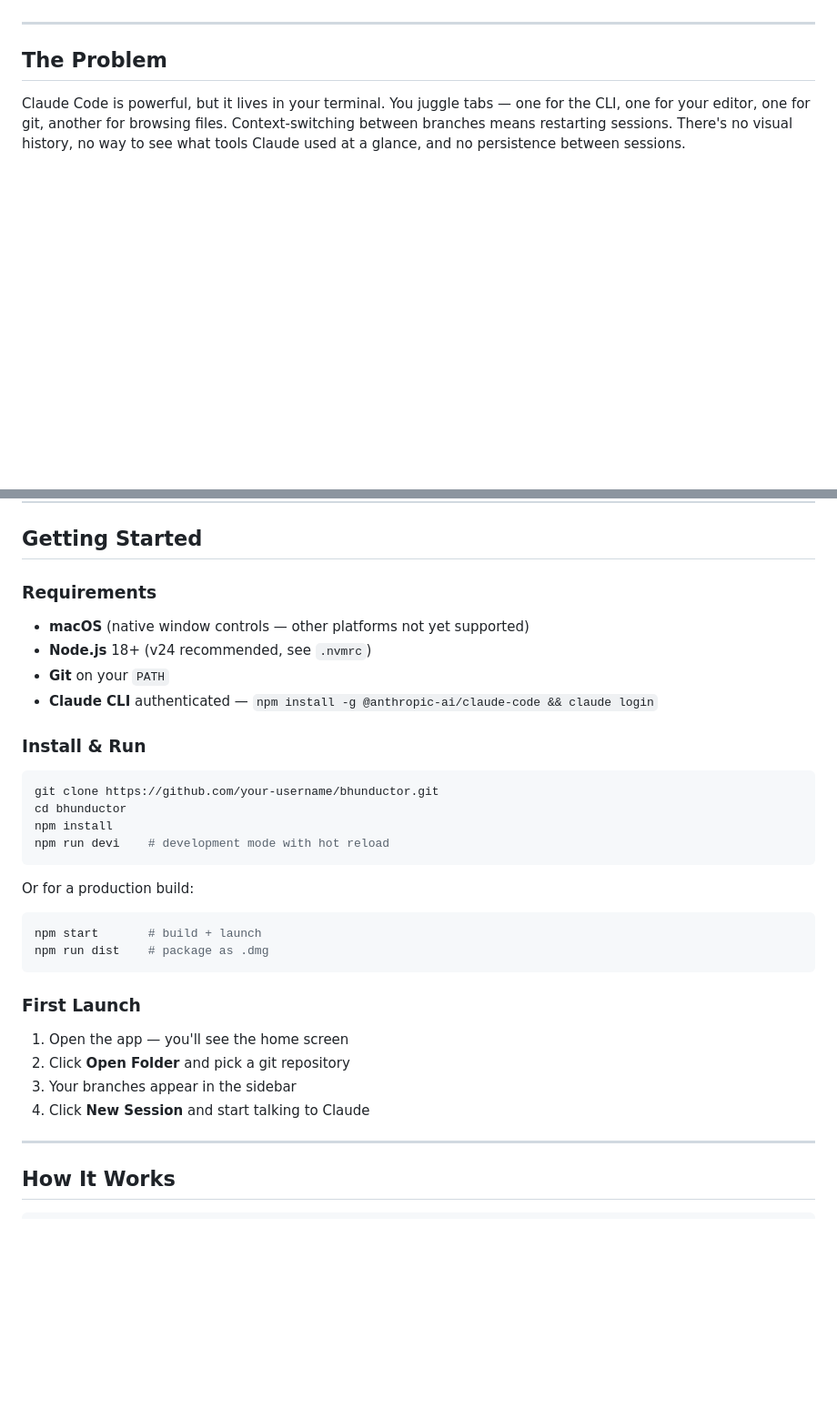
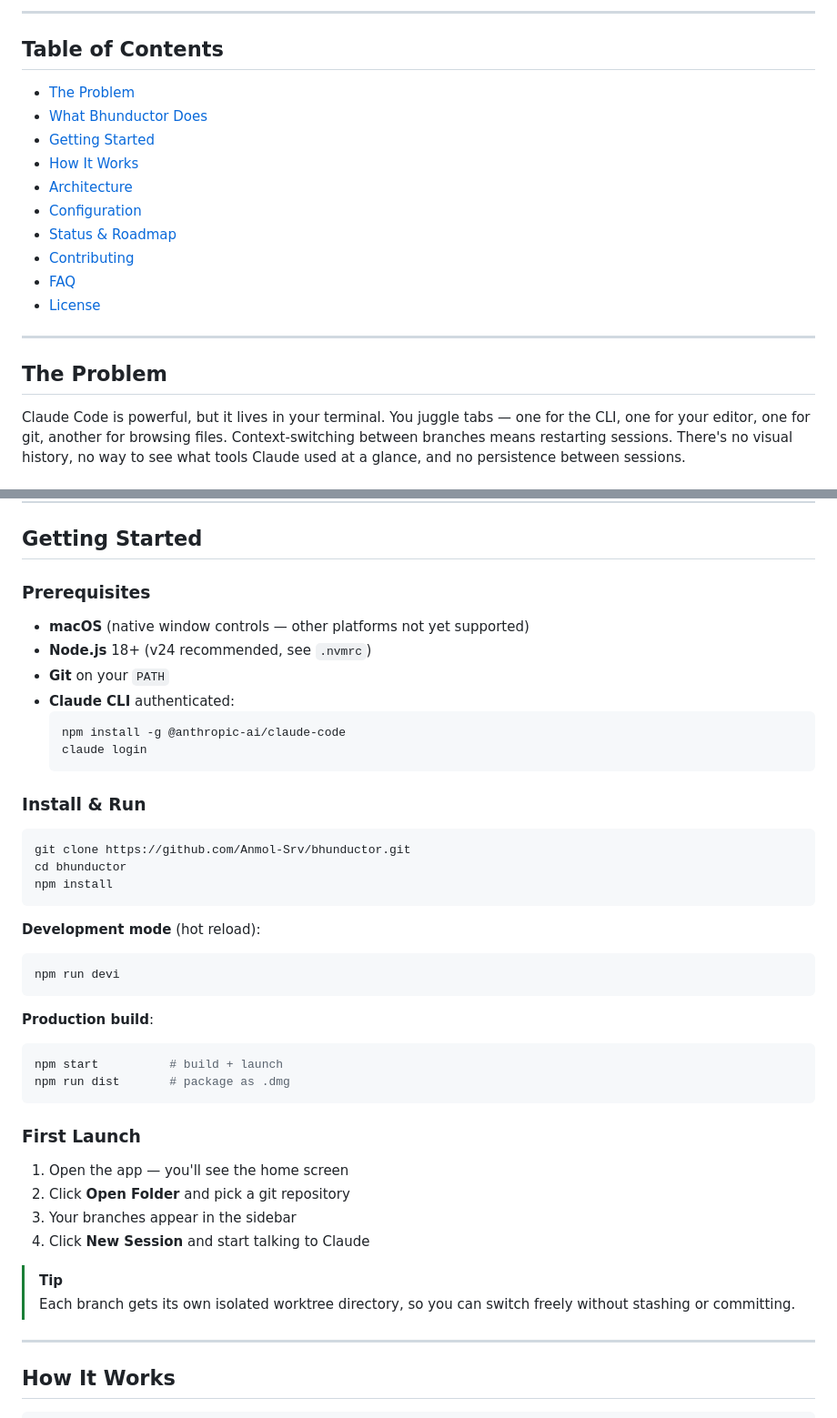
Before and after one commit to Anmol-Srv/bhunductor, a Markdown page: README.md, 2 parts joined by grey strips. Shown at 91% size. GitHub-like rendering; blank space fills up the shorter version.

````diff
--- a/README.md
+++ b/README.md
@@ -12,5 +17,20 @@ Built with Electron, React, and the Claude Agent SDK.
 
 </div>
+
+---
+
+## Table of Contents
+
+- [The Problem](#the-problem)
+- [What Bhunductor Does](#what-bhunductor-does)
+- [Getting Started](#getting-started)
+- [How It Works](#how-it-works)
+- [Architecture](#architecture)
+- [Configuration](#configuration)
+- [Status & Roadmap](#status--roadmap)
+- [Contributing](#contributing)
+- [FAQ](#faq)
+- [License](#license)
 
 ---
 
@@ -64,27 +110,36 @@ Every turn shows token usage and cost. No surprises on your API bill.
 
 ## Getting Started
 
-### Requirements
+### Prerequisites
 
 - **macOS** (native window controls — other platforms not yet supported)
 - **Node.js** 18+ (v24 recommended, see `.nvmrc`)
 - **Git** on your `PATH`
-- **Claude CLI** authenticated — `npm install -g @anthropic-ai/claude-code && claude login`
+- **Claude CLI** authenticated:
+  ```bash
+  npm install -g @anthropic-ai/claude-code
+  claude login
+  ```
 
 ### Install & Run
 
 ```bash
-git clone https://github.com/your-username/bhunductor.git
+git clone https://github.com/Anmol-Srv/bhunductor.git
 cd bhunductor
 npm install
-npm run devi    # development mode with hot reload
 ```
 
-Or for a production build:
+**Development mode** (hot reload):
 
 ```bash
-npm start       # build + launch
-npm run dist    # package as .dmg
+npm run devi
+```
+
+**Production build**:
+
+```bash
+npm start          # build + launch
+npm run dist       # package as .dmg
 ```
 
 ### First Launch
@@ -93,6 +148,9 @@ npm run dist    # package as .dmg
 2. Click **Open Folder** and pick a git repository
 3. Your branches appear in the sidebar
 4. Click **New Session** and start talking to Claude
+
+> [!TIP]
+> Each branch gets its own isolated worktree directory, so you can switch freely without stashing or committing.
 
 ---
 
````
Also changed, not shown: other parts of README.md (+160 -34 lines).
